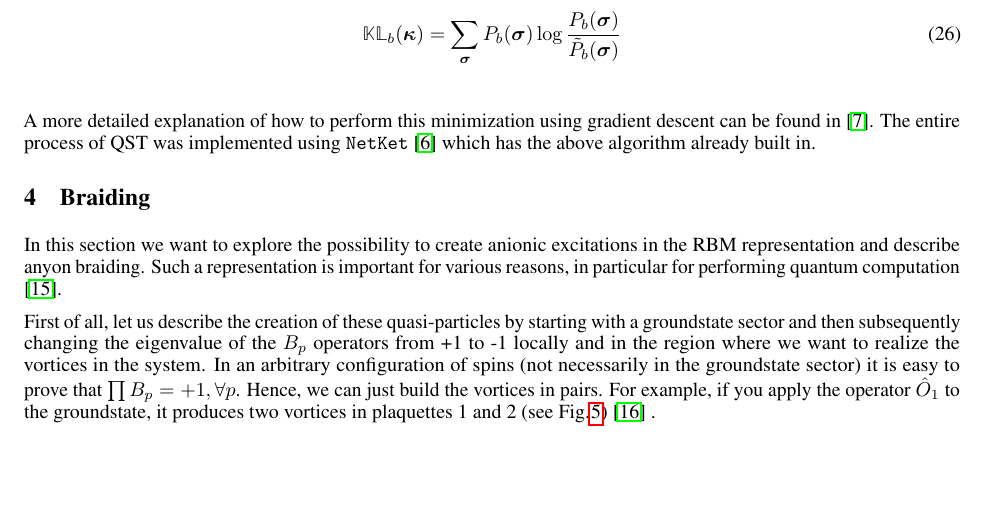
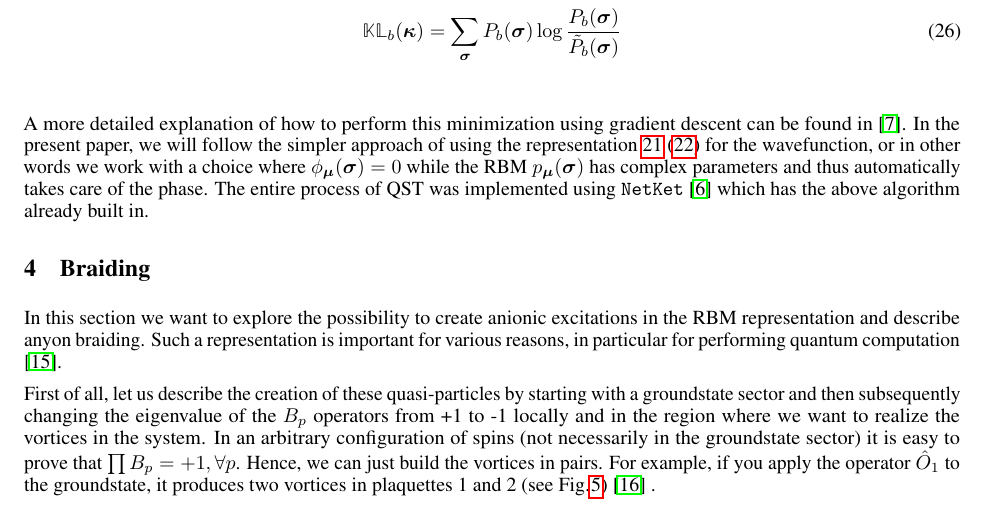
Before and after one commit to mrnp95/TQC, a LaTeX paper (Draft/template.tex): part of page 9 of 18, cut so that both start at the same text, the shorter picture padded with empty space. Compiled offline with pdfLaTeX.

Commit message:
fixed QST representation

```diff
--- a/Draft/template.tex
+++ b/Draft/template.tex
@@ -425,7 +425,7 @@ where
         \mathbb{KL}_{b}({\boldsymbol{\kappa}}) = \sum_{\boldsymbol{\sigma}} P_{b}(\boldsymbol{\sigma}) \log \frac{ P_{b}(\boldsymbol{\sigma})}{\tilde P_{b}(\boldsymbol{\sigma})}
 \end{equation}\\
 
-A more detailed explanation of how to perform this minimization using gradient descent can be found in \cite{Torlai_2018}. The entire process of QST was implemented using \texttt{NetKet} \cite{netket:2019} which has the above algorithm already built in.
+A more detailed explanation of how to perform this minimization using gradient descent can be found in \cite{Torlai_2018}. In the present paper, we will follow the simpler approach of using the representation \ref{eq:19_0} (\ref{eq:19_1}) for the wavefunction, or in other words we work with a choice where $\phi_{\boldsymbol{\mu}}(\boldsymbol{\sigma}) = 0$ while the RBM $p_{\boldsymbol{\mu}}(\boldsymbol{\sigma})$ has complex parameters and thus automatically takes care of the phase. The entire process of QST was implemented using \texttt{NetKet} \cite{netket:2019} which has the above algorithm already built in.
 
 \section{Braiding}\label{sec4}
 
```
Also changed, not shown: Draft/template.pdf, 2 other files.
